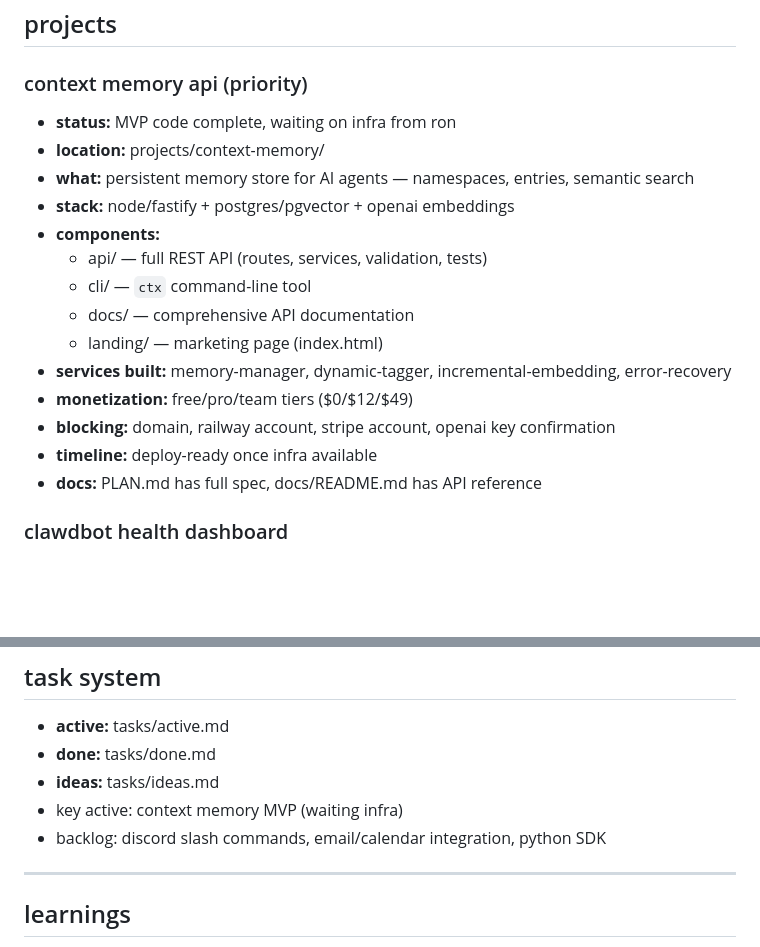
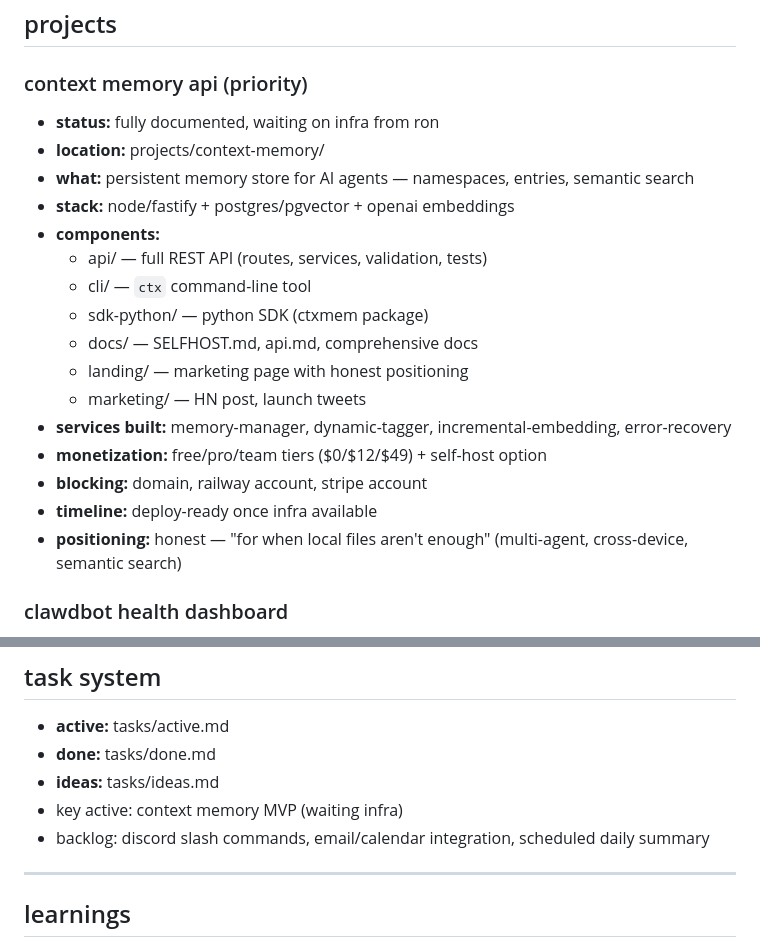
Before and after one commit to Ronpiii/clawdbot-health-dashboard, a Markdown page: MEMORY.md, 2 parts joined by grey strips. Rendered like a GitHub page; blank space fills up the shorter version.

Commit message:
Update MEMORY.md — context-memory now has SDK, docs, honest positioning

```diff
--- a/MEMORY.md
+++ b/MEMORY.md
@@ -22,20 +22,22 @@
 ## projects
 
 ### context memory api (priority)
-- **status:** MVP code complete, waiting on infra from ron
+- **status:** fully documented, waiting on infra from ron
 - **location:** projects/context-memory/
 - **what:** persistent memory store for AI agents — namespaces, entries, semantic search
 - **stack:** node/fastify + postgres/pgvector + openai embeddings
 - **components:**
   - api/ — full REST API (routes, services, validation, tests)
   - cli/ — `ctx` command-line tool
-  - docs/ — comprehensive API documentation
-  - landing/ — marketing page (index.html)
+  - sdk-python/ — python SDK (ctxmem package)
+  - docs/ — SELFHOST.md, api.md, comprehensive docs
+  - landing/ — marketing page with honest positioning
+  - marketing/ — HN post, launch tweets
 - **services built:** memory-manager, dynamic-tagger, incremental-embedding, error-recovery
-- **monetization:** free/pro/team tiers ($0/$12/$49)
-- **blocking:** domain, railway account, stripe account, openai key confirmation
+- **monetization:** free/pro/team tiers ($0/$12/$49) + self-host option
+- **blocking:** domain, railway account, stripe account
 - **timeline:** deploy-ready once infra available
-- **docs:** PLAN.md has full spec, docs/README.md has API reference
+- **positioning:** honest — "for when local files aren't enough" (multi-agent, cross-device, semantic search)
 
 ### clawdbot health dashboard
 - **status:** deployed but local preferred
@@ -76,7 +78,7 @@
 - **done:** tasks/done.md
 - **ideas:** tasks/ideas.md
 - key active: context memory MVP (waiting infra)
-- backlog: discord slash commands, email/calendar integration, python SDK
+- backlog: discord slash commands, email/calendar integration, scheduled daily summary
 
 ---
 
```
